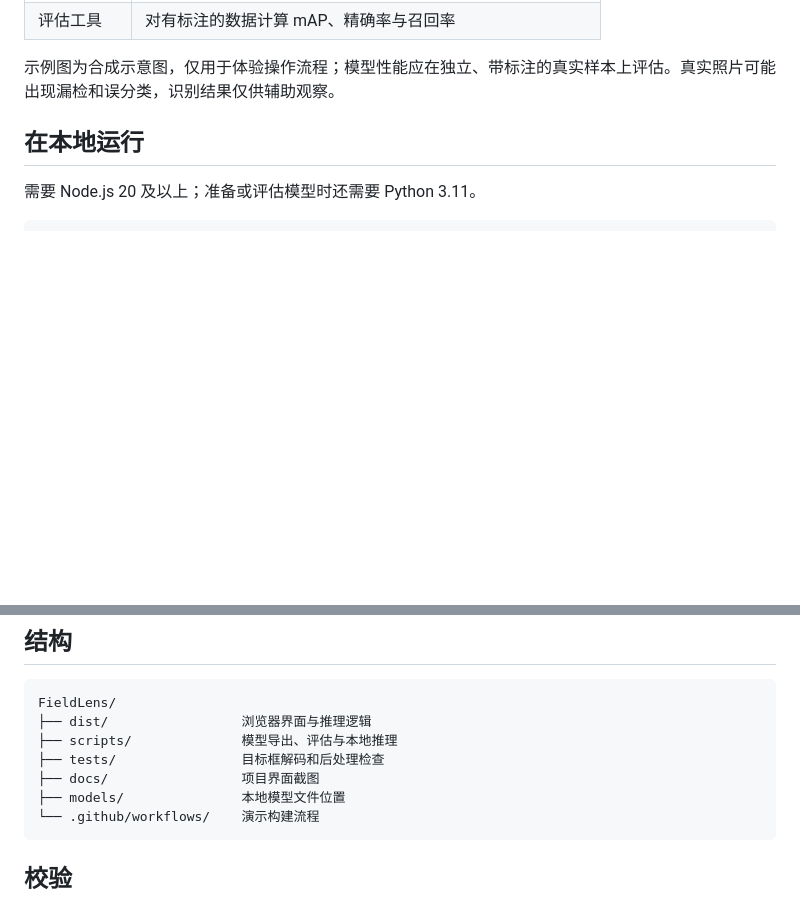
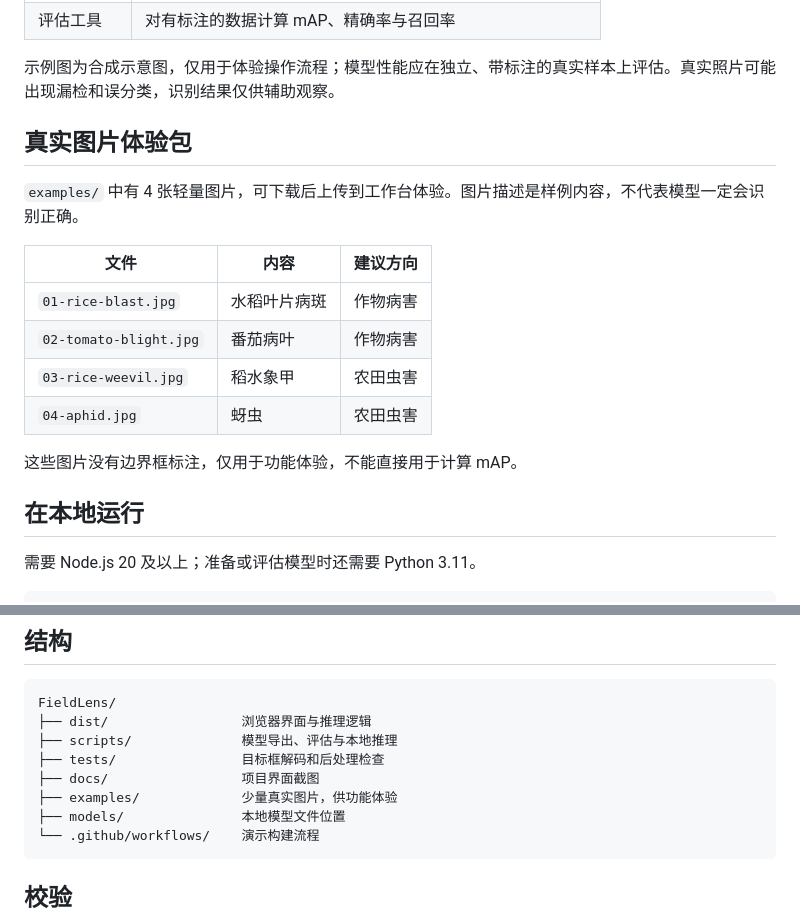
Before and after one commit to cha290196-hue/FieldLens, a Markdown page: README.md, 2 parts joined by grey strips. Rendered like a GitHub page; blank space fills up the shorter version.

Commit message:
Add small real-image examples

````diff
--- a/README.md
+++ b/README.md
@@ -35,6 +35,19 @@ FieldLens 是一款面向作物健康观察的轻量视觉工作台。选择识
 | 评估工具 | 对有标注的数据计算 mAP、精确率与召回率 |
 
 示例图为合成示意图，仅用于体验操作流程；模型性能应在独立、带标注的真实样本上评估。真实照片可能出现漏检和误分类，识别结果仅供辅助观察。
+
+## 真实图片体验包
+
+`examples/` 中有 4 张轻量图片，可下载后上传到工作台体验。图片描述是样例内容，不代表模型一定会识别正确。
+
+| 文件 | 内容 | 建议方向 |
+| --- | --- | --- |
+| `01-rice-blast.jpg` | 水稻叶片病斑 | 作物病害 |
+| `02-tomato-blight.jpg` | 番茄病叶 | 作物病害 |
+| `03-rice-weevil.jpg` | 稻水象甲 | 农田虫害 |
+| `04-aphid.jpg` | 蚜虫 | 农田虫害 |
+
+这些图片没有边界框标注，仅用于功能体验，不能直接用于计算 mAP。
 
 ## 在本地运行
 
@@ -97,6 +110,7 @@ FieldLens/
 ├── scripts/              模型导出、评估与本地推理
 ├── tests/                目标框解码和后处理检查
 ├── docs/                 项目界面截图
+├── examples/             少量真实图片，供功能体验
 ├── models/               本地模型文件位置
 └── .github/workflows/    演示构建流程
 ```
````
Also changed, not shown: examples/01-rice-blast.jpg (added), examples/02-tomato-blight.jpg (added), examples/03-rice-weevil.jpg (added), examples/04-aphid.jpg (added), 1 other file.
